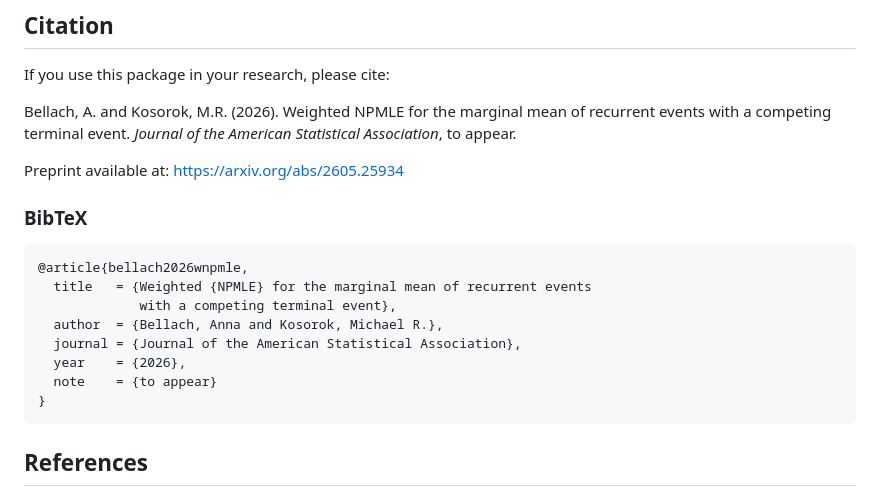
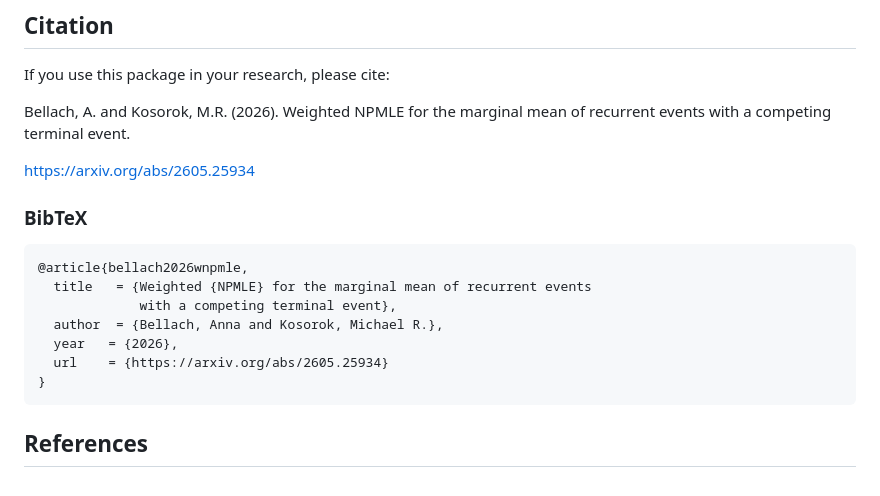
Before and after one commit to abellach/wnpmle, a Markdown page: README.md, the part around the change. Rendered like a GitHub page.

Commit message:
Remove JASA reference from citation

````diff
--- a/README.md
+++ b/README.md
@@ -117,10 +117,9 @@ subject with columns:
 If you use this package in your research, please cite:
 
 Bellach, A. and Kosorok, M.R. (2026). Weighted NPMLE for the marginal mean of
-recurrent events with a competing terminal event. *Journal of the American
-Statistical Association*, to appear.
+recurrent events with a competing terminal event.
 
-Preprint available at: https://arxiv.org/abs/2605.25934
+https://arxiv.org/abs/2605.25934
 
 ### BibTeX
 
@@ -129,9 +128,8 @@ Preprint available at: https://arxiv.org/abs/2605.25934
   title   = {Weighted {NPMLE} for the marginal mean of recurrent events
              with a competing terminal event},
   author  = {Bellach, Anna and Kosorok, Michael R.},
-  journal = {Journal of the American Statistical Association},
-  year    = {2026},
-  note    = {to appear}
+  year   = {2026},
+  url    = {https://arxiv.org/abs/2605.25934}
 }
 ```
 
````
